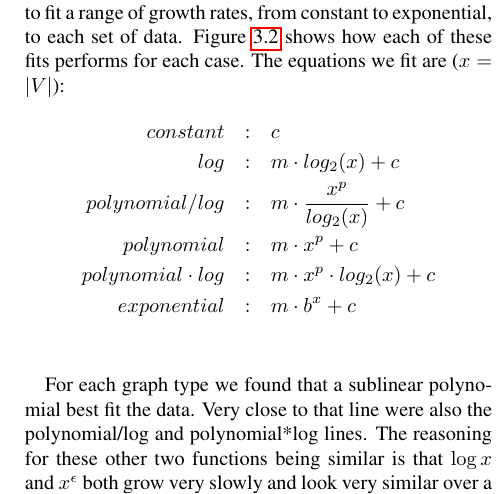
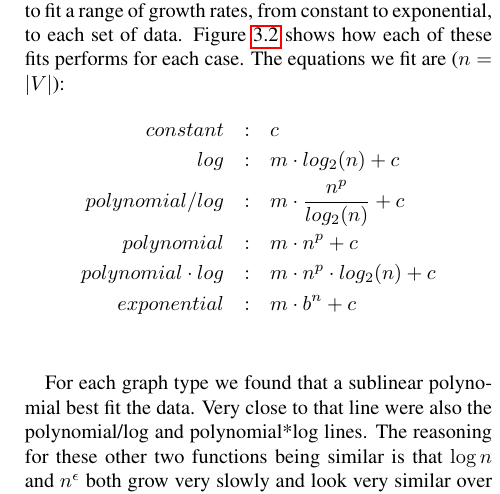
Before and after one commit to dound/mst, a LaTeX document (writeup/report.tex, which reads writeup/part2.tex): part of one column of page 2 of 3, cut so that both start at the same text. Compiled offline with pdfLaTeX.

Commit message:
use 'n' for |V| vice 'x'

```diff
--- a/writeup/part2.tex
+++ b/writeup/part2.tex
@@ -73,14 +73,14 @@ We compared several curves to the MST data for each graph type. We used the
 Marquardt-Levenberg algorithm to fit a range of growth rates, from constant
 to exponential, to each set of data.
 Figure~\ref{fig:part2-fit} shows how each of these fits performs for each case.
-The equations we fit are ($x = |V|$):
+The equations we fit are ($n = |V|$):
 \begin{eqnarray*}
 constant&:& c \\
-log&:& m \cdot log_2(x) + c \\
-polynomial / log&:& m \cdot \frac{x^p}{log_2(x)} + c \\
-polynomial&:& m \cdot x^p + c \\
-polynomial \cdot log&:& m \cdot x^p \cdot log_2(x) + c \\
-exponential&:& m \cdot b^x + c
+log&:& m \cdot log_2(n) + c \\
+polynomial / log&:& m \cdot \frac{n^p}{log_2(n)} + c \\
+polynomial&:& m \cdot n^p + c \\
+polynomial \cdot log&:& m \cdot n^p \cdot log_2(n) + c \\
+exponential&:& m \cdot b^n + c
 \end{eqnarray*}
 
 \begin{figure*}[htb!]
@@ -106,10 +106,10 @@ exponential&:& m \cdot b^x + c
 For each graph type we found that a sublinear polynomial best fit
 the data. Very close to that line were also the polynomial/log and
 polynomial*log lines. The reasoning for these other two functions being
-similar is that $\log x$ and $x^\epsilon$ both grow very slowly and look
-very similar over a significant range of values. Therefore $x^y \approx
-x^y * \frac{x^\epsilon}{\log x}$ and $x^y \approx x^y * \frac{\log
-  x}{x^\epsilon}$ over a certain range. The functions that are clearly not
+similar is that $\log n$ and $n^\epsilon$ both grow very slowly and look
+very similar over a significant range of values. Therefore $n^y \approx
+n^y * \frac{n^\epsilon}{\log n}$ and $n^y \approx n^y * \frac{\log
+  n}{n^\epsilon}$ over a certain range. The functions that are clearly not
 close are constant, log, and exponential.
 
 --Describe our best guesses for how each grows (show the best best-fit equations
@@ -135,6 +135,3 @@ list the derived upper bound.
 Dimension&Empirical best fit&Theoretical upper limit\\
 \hline
 1&$1$&$1$\\
-2&$0.8*x^{0.5} + -0.5$&$n^{\frac{1}{2}}-1$\\
-3&$0.8*x^{0.6} + -0.6$&$n^{\frac{2}{3}} + n^{\frac{1}{3}} + 1$\\
-4&$0.9*x^{0.7} + -0.7$&$n^{\frac{3}{4}} + n^{\frac{2}{4}} + n^{\frac{1}{4}} + 1$\\
```
Also changed, not shown: writeup/part2.tex (3 more changed lines).
